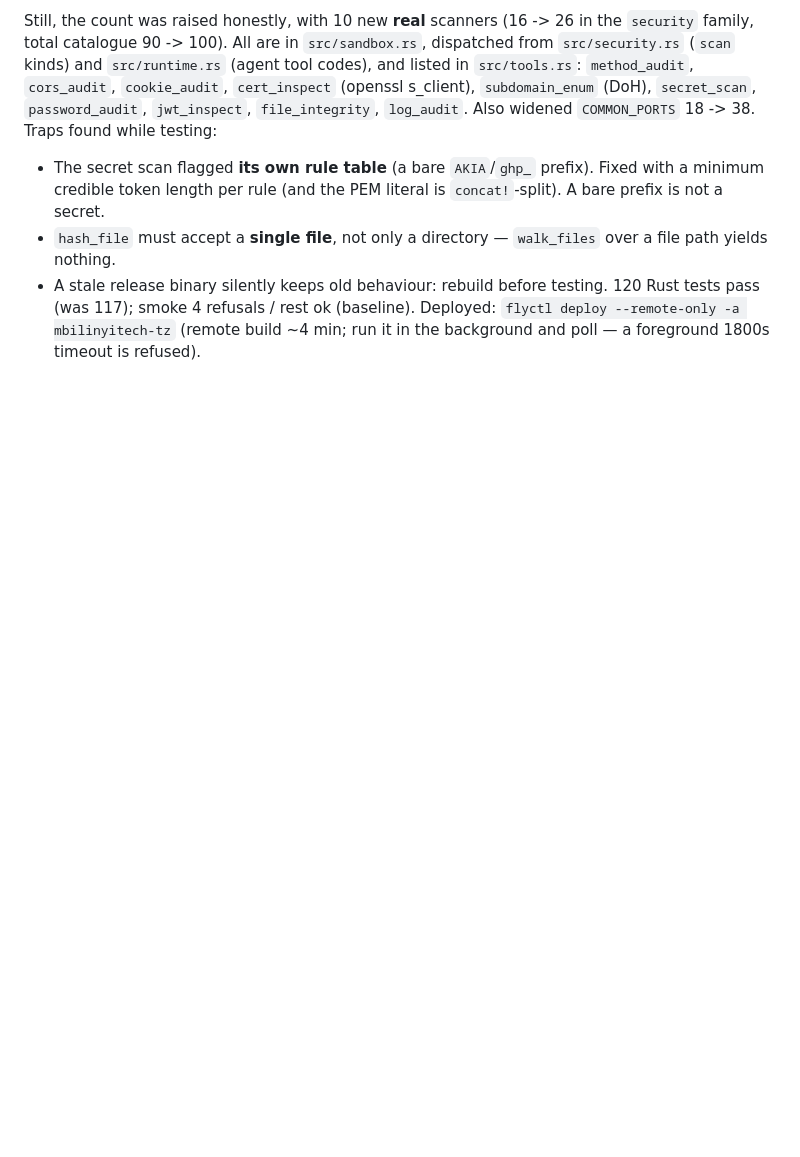
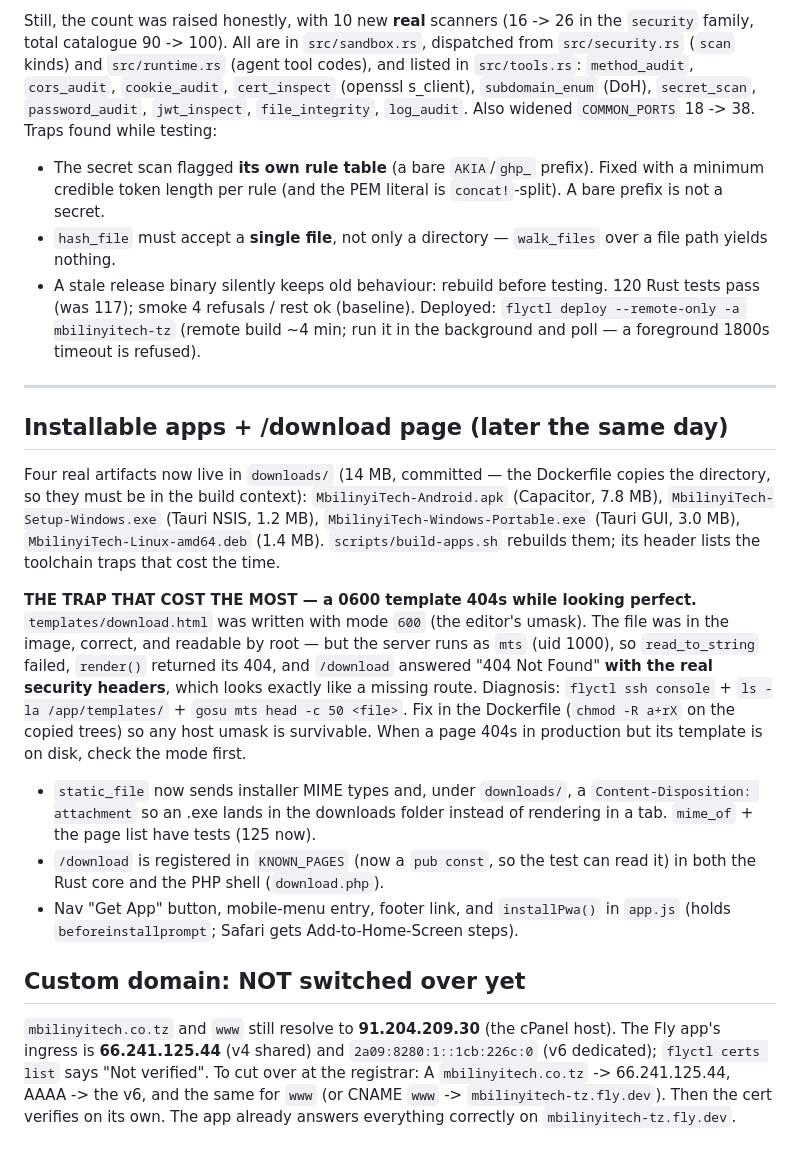
Before and after one commit to onearmy756-cmd/MBILINYI-TECH67, a Markdown page: .openhands/memory/2026-10-24-fly-deploy.md, the part around the change. Drawn GitHub-style; blank space fills up the shorter version.

Commit message:
Record the app/deploy learnings and trim project memory
Co-authored-by: openhands <openhands@all-hands.dev>

```diff
--- a/.openhands/memory/2026-10-24-fly-deploy.md
+++ b/.openhands/memory/2026-10-24-fly-deploy.md
@@ -231,3 +231,41 @@ Traps found while testing:
 120 Rust tests pass (was 117); smoke 4 refusals / rest ok (baseline).
 Deployed: `flyctl deploy --remote-only -a mbilinyitech-tz` (remote build ~4 min;
 run it in the background and poll — a foreground 1800s timeout is refused).
+
+---
+
+## Installable apps + /download page (later the same day)
+
+Four real artifacts now live in `downloads/` (14 MB, committed — the Dockerfile
+copies the directory, so they must be in the build context):
+`MbilinyiTech-Android.apk` (Capacitor, 7.8 MB), `MbilinyiTech-Setup-Windows.exe`
+(Tauri NSIS, 1.2 MB), `MbilinyiTech-Windows-Portable.exe` (Tauri GUI, 3.0 MB),
+`MbilinyiTech-Linux-amd64.deb` (1.4 MB). `scripts/build-apps.sh` rebuilds them;
+its header lists the toolchain traps that cost the time.
+
+**THE TRAP THAT COST THE MOST — a 0600 template 404s while looking perfect.**
+`templates/download.html` was written with mode `600` (the editor's umask). The
+file was in the image, correct, and readable by root — but the server runs as
+`mts` (uid 1000), so `read_to_string` failed, `render()` returned its 404, and
+`/download` answered "404 Not Found" **with the real security headers**, which
+looks exactly like a missing route. Diagnosis: `flyctl ssh console` +
+`ls -la /app/templates/` + `gosu mts head -c 50 <file>`. Fix in the Dockerfile
+(`chmod -R a+rX` on the copied trees) so any host umask is survivable. When a
+page 404s in production but its template is on disk, check the mode first.
+
+- `static_file` now sends installer MIME types and, under `downloads/`, a
+  `Content-Disposition: attachment` so an .exe lands in the downloads folder
+  instead of rendering in a tab. `mime_of` + the page list have tests (125 now).
+- `/download` is registered in `KNOWN_PAGES` (now a `pub const`, so the test can
+  read it) in both the Rust core and the PHP shell (`download.php`).
+- Nav "Get App" button, mobile-menu entry, footer link, and `installPwa()` in
+  `app.js` (holds `beforeinstallprompt`; Safari gets Add-to-Home-Screen steps).
+
+## Custom domain: NOT switched over yet
+`mbilinyitech.co.tz` and `www` still resolve to **91.204.209.30** (the cPanel
+host). The Fly app's ingress is **66.241.125.44** (v4 shared) and
+`2a09:8280:1::1cb:226c:0` (v6 dedicated); `flyctl certs list` says "Not
+verified". To cut over at the registrar: A `mbilinyitech.co.tz` -> 66.241.125.44,
+AAAA -> the v6, and the same for `www` (or CNAME `www` -> `mbilinyitech-tz.fly.dev`).
+Then the cert verifies on its own. The app already answers everything correctly
+on `mbilinyitech-tz.fly.dev`.
```
Also changed, not shown: .openhands/memory/MEMORY.md (+63 -77 lines).
